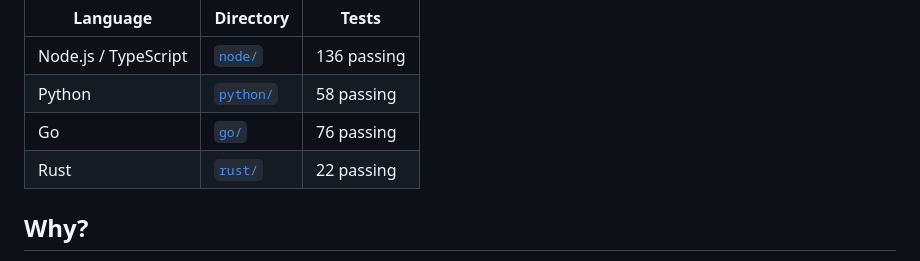
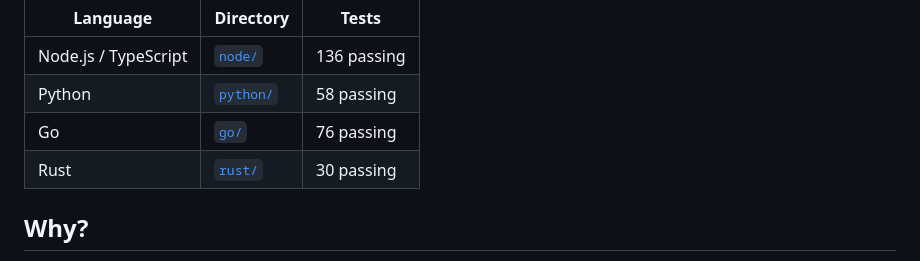
Before and after one commit to 3rg0n/webex-message-handler, a Markdown page: README.md, the part around the change. Drawn GitHub-style.

Commit message:
docs: update Rust test count to 30
Co-Authored-By: Claude Opus 4.6 <noreply@anthropic.com>

```diff
--- a/README.md
+++ b/README.md
@@ -9,7 +9,7 @@ Available in four languages with identical functionality:
 | Node.js / TypeScript | [`node/`](node/) | 136 passing |
 | Python | [`python/`](python/) | 58 passing |
 | Go | [`go/`](go/) | 76 passing |
-| Rust | [`rust/`](rust/) | 22 passing |
+| Rust | [`rust/`](rust/) | 30 passing |
 
 ## Why?
 
```
